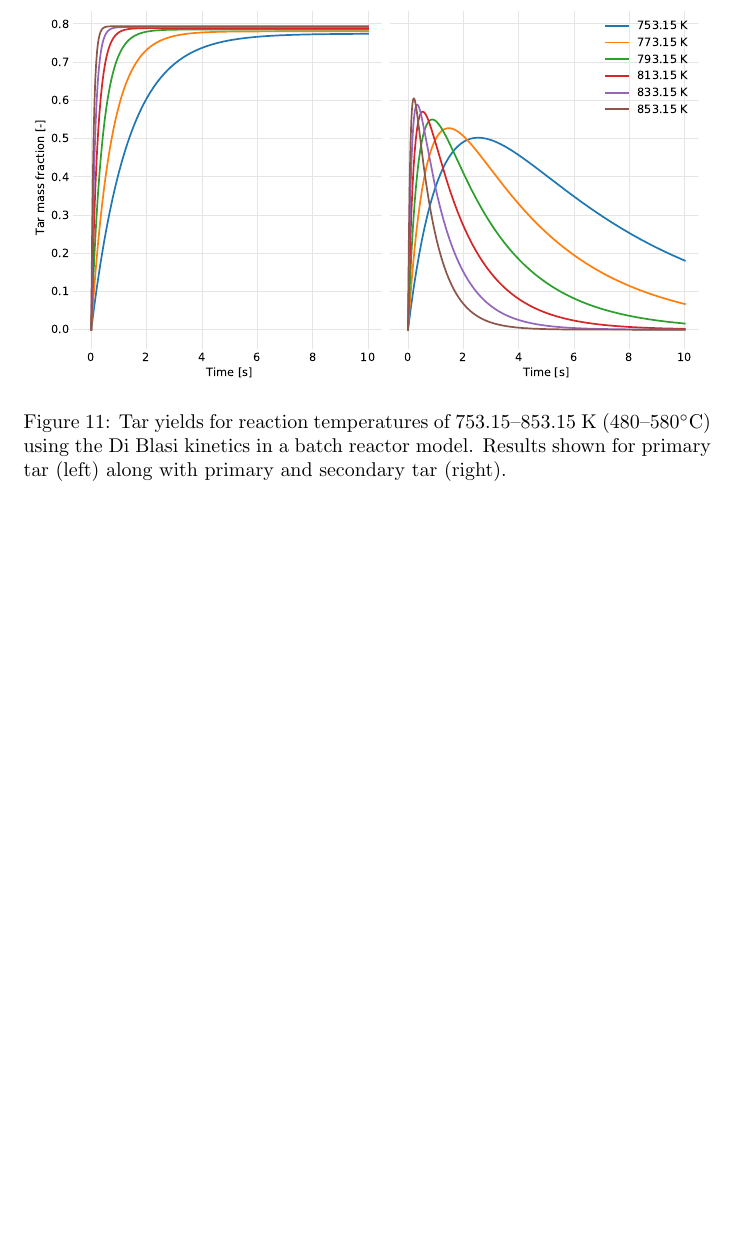
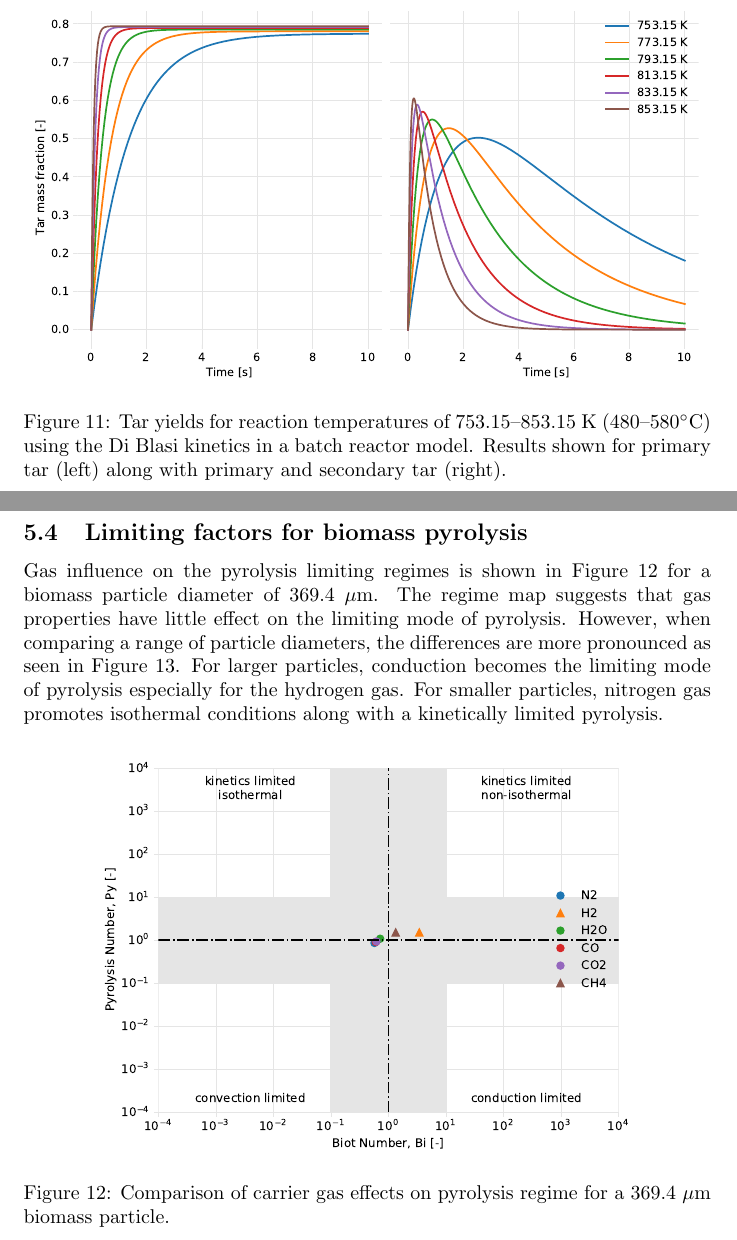
Before and after one commit to wigging/jbab-pyrolysis-paper, a LaTeX document (tex/main.tex, which reads tex/sections/5-results.tex): part of page 20 of 28 before the commit and two parts of pages 20 and 21 of 29 after it, the two joined at a grey line, cut so that both start at the same text, the shorter picture padded with empty space. Compiled offline with pdfLaTeX.

Commit message:
More results for pyrolysis regime

```diff
--- a/tex/sections/5-results.tex
+++ b/tex/sections/5-results.tex
@@ -133,3 +133,11 @@ A range of reaction temperatures were applied to the Di Blasi kinetics in the ba
 
 % ----------------------------------------------------------------------------
 
+\subsection{Limiting factors for biomass pyrolysis}
+
+Gas influence on the pyrolysis limiting regimes is shown in Figure \ref{fig:biot-pyro-gases} for a biomass particle diameter of 369.4 $\mu$m. The regime map suggests that gas properties have little effect on the limiting mode of pyrolysis. However, when comparing a range of particle diameters, the differences are more pronounced as seen in Figure \ref{fig:biot-pyro-diams}. For larger particles, conduction becomes the limiting mode of pyrolysis especially for the hydrogen gas. For smaller particles, nitrogen gas promotes isothermal conditions along with a kinetically limited pyrolysis.
+
+\begin{figure}[H]
+    \centering
+    \includegraphics[width=0.8\textwidth]{figures/biot-pyro-gases.pdf}
+    \caption{Comparison of carrier gas effects on pyrolysis regime for a 369.4 $\mu$m biomass particle.}
```
Also changed, not shown: tex/figures/biot-pyro-diams.pdf (added), tex/figures/biot-pyro-gases.pdf (added), tex/main.pdf, tex/sections/5-results.tex (12 more changed lines).
